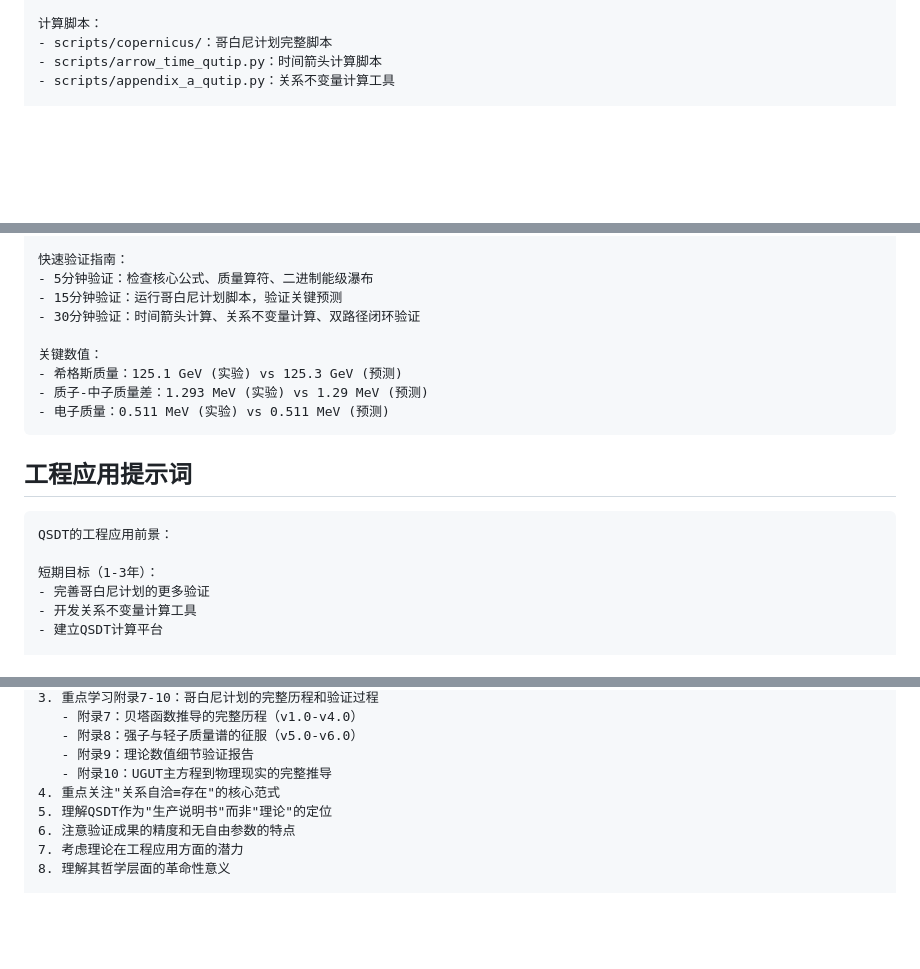
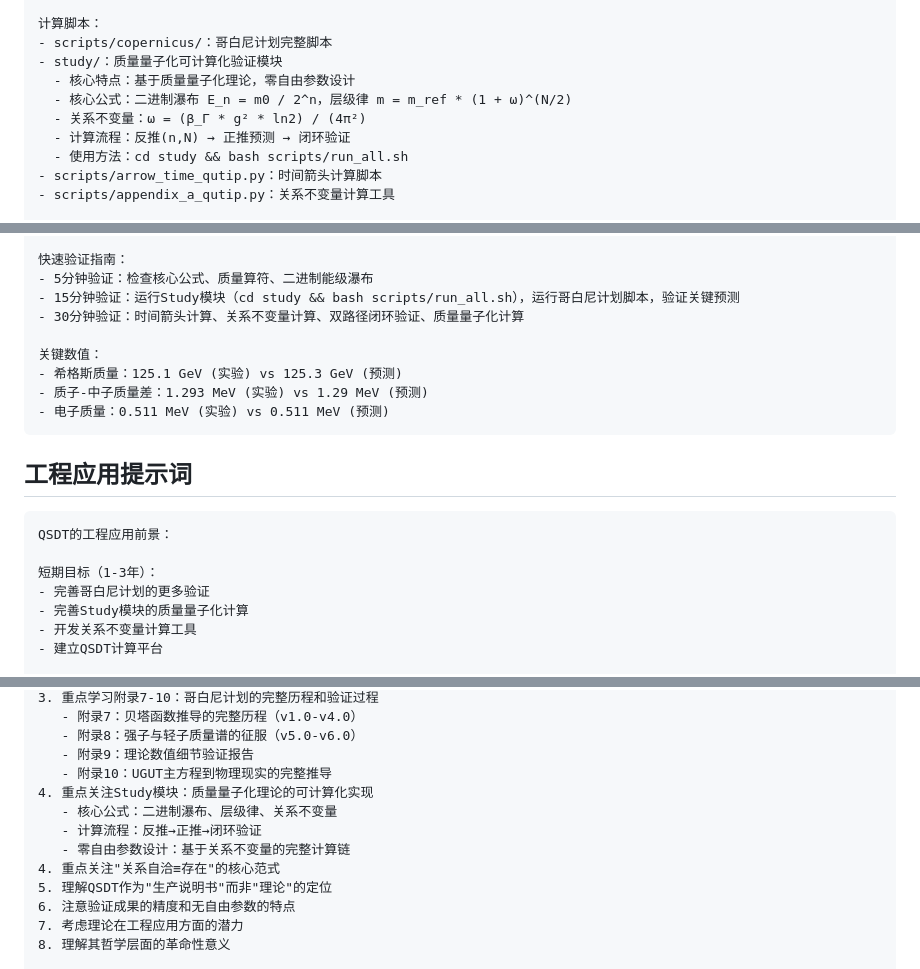
Before and after one commit to xww12333/qsdt, a Markdown page: ai 提示词汇了解整个项目 .md, 3 parts joined by grey strips. Drawn GitHub-style; blank space fills up the shorter version.

```diff
--- a/ai 提示词汇了解整个项目 .md
+++ b/ai 提示词汇了解整个项目 .md
@@ -62,6 +62,12 @@ QSDT项目文档结构：
 
 计算脚本：
 - scripts/copernicus/：哥白尼计划完整脚本
+- study/：质量量子化可计算化验证模块
+  - 核心特点：基于质量量子化理论，零自由参数设计
+  - 核心公式：二进制瀑布 E_n = m0 / 2^n，层级律 m = m_ref * (1 + ω)^(N/2)
+  - 关系不变量：ω = (β_Γ * g² * ln2) / (4π²)
+  - 计算流程：反推(n,N) → 正推预测 → 闭环验证
+  - 使用方法：cd study && bash scripts/run_all.sh
 - scripts/arrow_time_qutip.py：时间箭头计算脚本
 - scripts/appendix_a_qutip.py：关系不变量计算工具
 
@@ -109,8 +115,8 @@ QSDT的验证方法：
 
 快速验证指南：
 - 5分钟验证：检查核心公式、质量算符、二进制能级瀑布
-- 15分钟验证：运行哥白尼计划脚本，验证关键预测
-- 30分钟验证：时间箭头计算、关系不变量计算、双路径闭环验证
+- 15分钟验证：运行Study模块（cd study && bash scripts/run_all.sh），运行哥白尼计划脚本，验证关键预测
+- 30分钟验证：时间箭头计算、关系不变量计算、双路径闭环验证、质量量子化计算
 
 关键数值：
 - 希格斯质量：125.1 GeV (实验) vs 125.3 GeV (预测)
@@ -125,6 +131,7 @@ QSDT的工程应用前景：
 
 短期目标（1-3年）：
 - 完善哥白尼计划的更多验证
+- 完善Study模块的质量量子化计算
 - 开发关系不变量计算工具
 - 建立QSDT计算平台
 
@@ -184,6 +191,10 @@ QSDT的哲学意义：
    - 附录8：强子与轻子质量谱的征服（v5.0-v6.0）
    - 附录9：理论数值细节验证报告
    - 附录10：UGUT主方程到物理现实的完整推导
+4. 重点关注Study模块：质量量子化理论的可计算化实现
+   - 核心公式：二进制瀑布、层级律、关系不变量
+   - 计算流程：反推→正推→闭环验证
+   - 零自由参数设计：基于关系不变量的完整计算链
 4. 重点关注"关系自洽≡存在"的核心范式
 5. 理解QSDT作为"生产说明书"而非"理论"的定位
 6. 注意验证成果的精度和无自由参数的特点
```
Also changed, not shown: 同行评审快速理解.md (+9 -3 lines).
